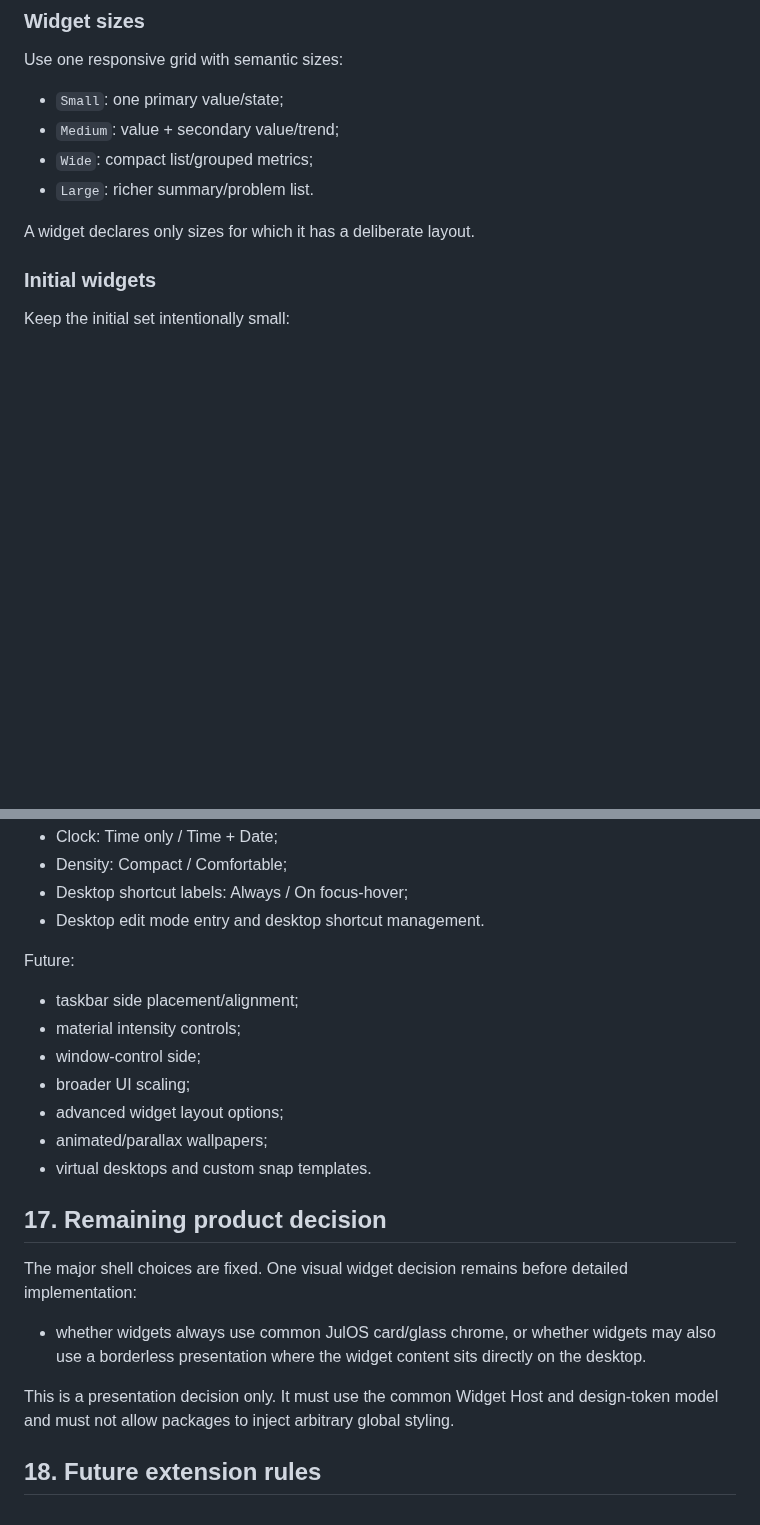
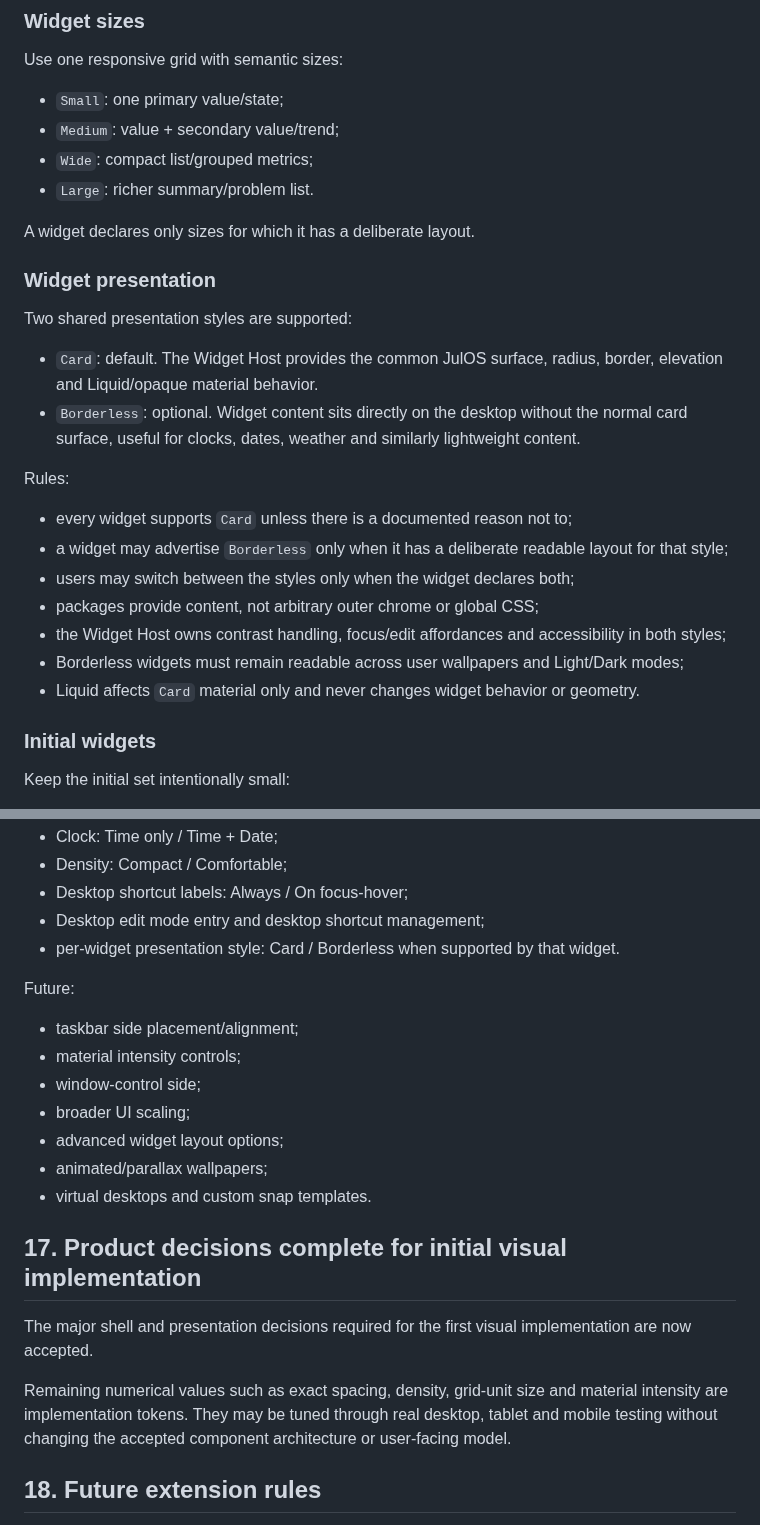
Before and after one commit to Juloc/julos, a Markdown page: docs/UI_DESIGN_SYSTEM.md, 2 parts joined by grey strips. GitHub-like rendering; blank space fills up the shorter version.

Commit message:
docs: finalize widget presentation options

```diff
--- a/docs/UI_DESIGN_SYSTEM.md
+++ b/docs/UI_DESIGN_SYSTEM.md
@@ -327,6 +329,23 @@ Use one responsive grid with semantic sizes:
 - `Large`: richer summary/problem list.
 
 A widget declares only sizes for which it has a deliberate layout.
+
+### Widget presentation
+
+Two shared presentation styles are supported:
+
+- `Card`: default. The Widget Host provides the common JulOS surface, radius, border, elevation and Liquid/opaque material behavior.
+- `Borderless`: optional. Widget content sits directly on the desktop without the normal card surface, useful for clocks, dates, weather and similarly lightweight content.
+
+Rules:
+
+- every widget supports `Card` unless there is a documented reason not to;
+- a widget may advertise `Borderless` only when it has a deliberate readable layout for that style;
+- users may switch between the styles only when the widget declares both;
+- packages provide content, not arbitrary outer chrome or global CSS;
+- the Widget Host owns contrast handling, focus/edit affordances and accessibility in both styles;
+- Borderless widgets must remain readable across user wallpapers and Light/Dark modes;
+- Liquid affects `Card` material only and never changes widget behavior or geometry.
 
 ### Initial widgets
 
@@ -488,7 +507,8 @@ Initial Appearance/Desktop settings:
 - Clock: Time only / Time + Date;
 - Density: Compact / Comfortable;
 - Desktop shortcut labels: Always / On focus-hover;
-- Desktop edit mode entry and desktop shortcut management.
+- Desktop edit mode entry and desktop shortcut management;
+- per-widget presentation style: Card / Borderless when supported by that widget.
 
 Future:
 
@@ -500,13 +520,11 @@ Future:
 - animated/parallax wallpapers;
 - virtual desktops and custom snap templates.
 
-## 17. Remaining product decision
+## 17. Product decisions complete for initial visual implementation
 
-The major shell choices are fixed. One visual widget decision remains before detailed implementation:
+The major shell and presentation decisions required for the first visual implementation are now accepted.
 
-- whether widgets always use common JulOS card/glass chrome, or whether widgets may also use a borderless presentation where the widget content sits directly on the desktop.
-
-This is a presentation decision only. It must use the common Widget Host and design-token model and must not allow packages to inject arbitrary global styling.
+Remaining numerical values such as exact spacing, density, grid-unit size and material intensity are implementation tokens. They may be tuned through real desktop, tablet and mobile testing without changing the accepted component architecture or user-facing model.
 
 ## 18. Future extension rules
 
```
Also changed, not shown: other parts of docs/UI_DESIGN_SYSTEM.md (+3 -1 lines).
